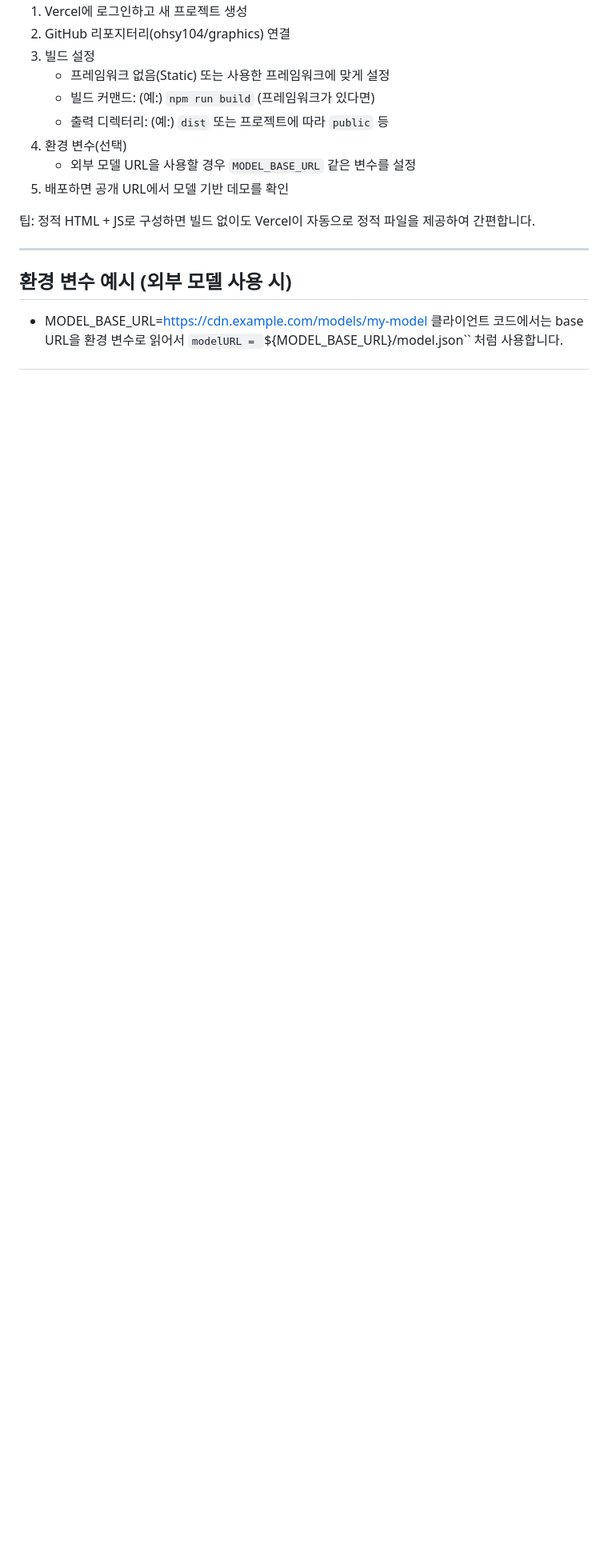
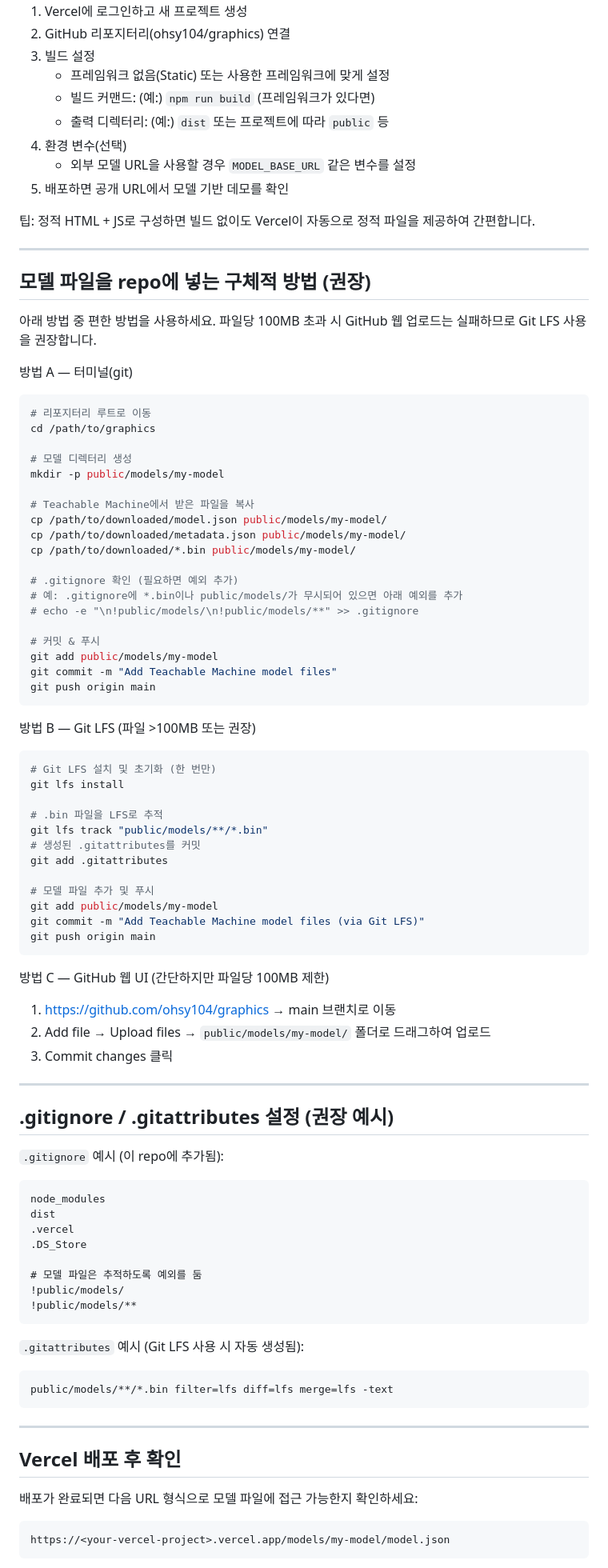
Before and after one commit to ohsy104/graphics, a Markdown page: README.md, the part around one of its changes. Shown at 80% size. Rendered like a GitHub page; blank space fills up the shorter version.

Commit message:
Document model upload & local usage instructions; guide for Git LFS and paths

````diff
--- a/README.md
+++ b/README.md
@@ -90,6 +77,81 @@ setInterval(predict, 200);
 
 ---
 
-## 환경 변수 예시 (외부 모델 사용 시)
-- MODEL_BASE_URL=https://cdn.example.com/models/my-model
-클라이언트 코드에서는 base URL을 환경 변수로 읽어서 `modelURL = `${MODEL_BASE_URL}/model.json`` 처럼 사용합니다.
+## 모델 파일을 repo에 넣는 구체적 방법 (권장)
+아래 방법 중 편한 방법을 사용하세요. 파일당 100MB 초과 시 GitHub 웹 업로드는 실패하므로 Git LFS 사용을 권장합니다.
+
+방법 A — 터미널(git)
+```bash
+# 리포지터리 루트로 이동
+cd /path/to/graphics
+
+# 모델 디렉터리 생성
+mkdir -p public/models/my-model
+
+# Teachable Machine에서 받은 파일을 복사
+cp /path/to/downloaded/model.json public/models/my-model/
+cp /path/to/downloaded/metadata.json public/models/my-model/
+cp /path/to/downloaded/*.bin public/models/my-model/
+
+# .gitignore 확인 (필요하면 예외 추가)
+# 예: .gitignore에 *.bin이나 public/models/가 무시되어 있으면 아래 예외를 추가
+# echo -e "\n!public/models/\n!public/models/**" >> .gitignore
+
+# 커밋 & 푸시
+git add public/models/my-model
+git commit -m "Add Teachable Machine model files"
+git push origin main
+```
+
+방법 B — Git LFS (파일 >100MB 또는 권장)
+```bash
+# Git LFS 설치 및 초기화 (한 번만)
+git lfs install
+
+# .bin 파일을 LFS로 추적
+git lfs track "public/models/**/*.bin"
+# 생성된 .gitattributes를 커밋
+git add .gitattributes
+
+# 모델 파일 추가 및 푸시
+git add public/models/my-model
+git commit -m "Add Teachable Machine model files (via Git LFS)"
+git push origin main
+```
+
+방법 C — GitHub 웹 UI (간단하지만 파일당 100MB 제한)
+1. https://github.com/ohsy104/graphics → main 브랜치로 이동
+2. Add file → Upload files → `public/models/my-model/` 폴더로 드래그하여 업로드
+3. Commit changes 클릭
+
+---
+
+## .gitignore / .gitattributes 설정 (권장 예시)
+`.gitignore` 예시 (이 repo에 추가됨):
+
+```gitignore
+node_modules
+dist
+.vercel
+.DS_Store
+
+# 모델 파일은 추적하도록 예외를 둠
+!public/models/
+!public/models/**
+```
+
+`.gitattributes` 예시 (Git LFS 사용 시 자동 생성됨):
+
+```
+public/models/**/*.bin filter=lfs diff=lfs merge=lfs -text
+```
+
+---
+
+## Vercel 배포 후 확인
+배포가 완료되면 다음 URL 형식으로 모델 파일에 접근 가능한지 확인하세요:
+
+```
+https://<your-vercel-project>.vercel.app/models/my-model/model.json
+```
+
````
Also changed, not shown: other parts of README.md (+12 -15 lines).
